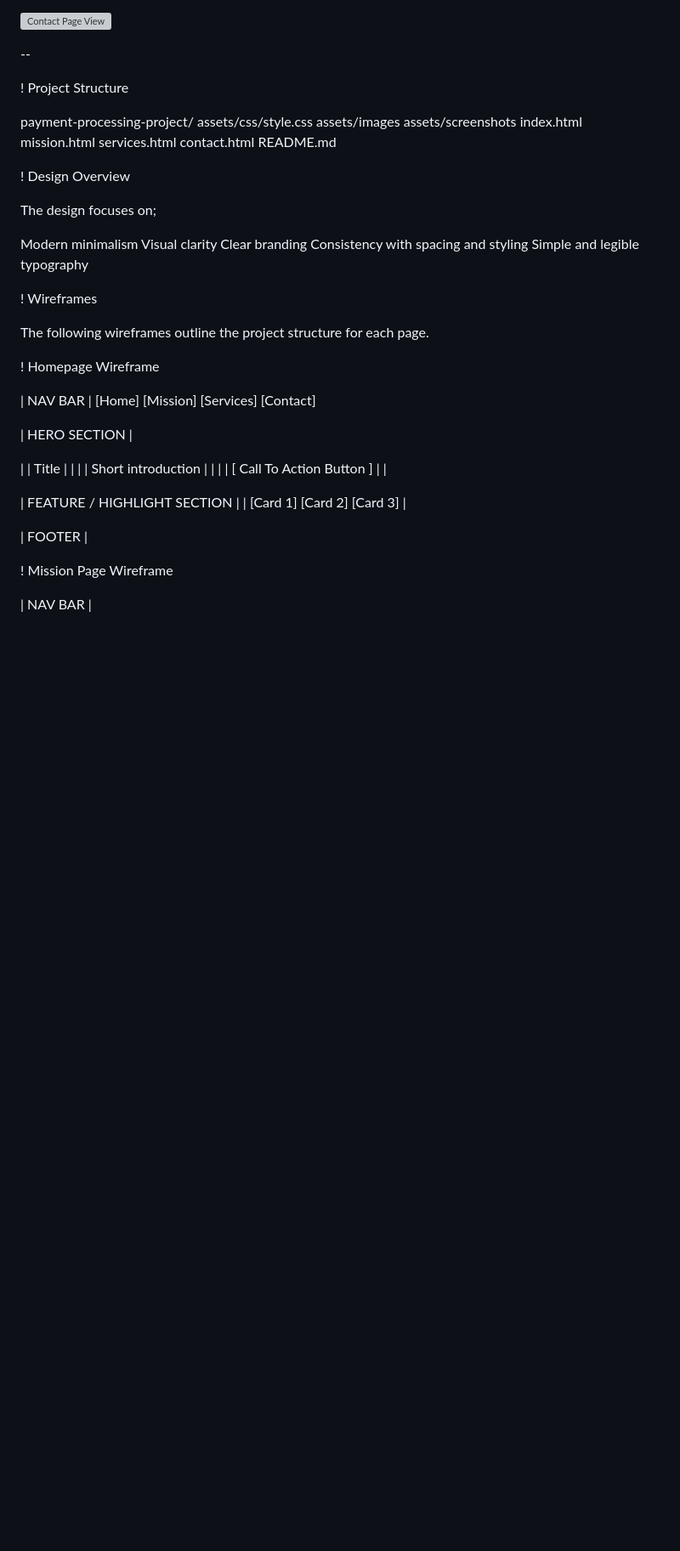
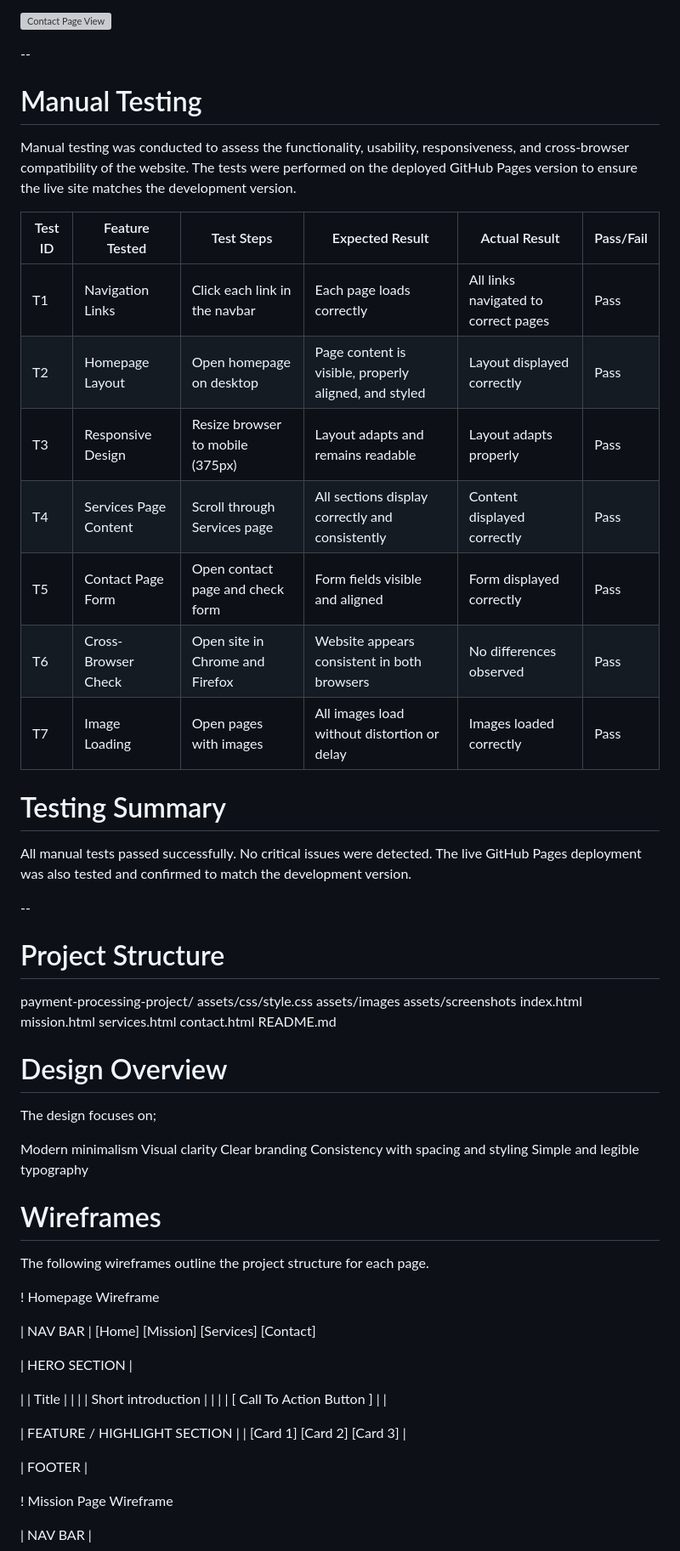
Before and after one commit to SPProfessional/ci-first-project, a Markdown page: README.md, the part around one of its changes. Shown at 85% size. Drawn GitHub-style; blank space fills up the shorter version; grey boxes are pictures that could not be loaded.

Commit message:
Conducted testing and added Manual Testing to the README

```diff
--- a/README.md
+++ b/README.md
@@ -60,7 +60,26 @@ Users can access contact information and submit enquiries using the contact page
 
 --
 
-! Project Structure
+# Manual Testing
+
+Manual testing was conducted to assess the functionality, usability, responsiveness, and cross-browser compatibility of the website. The tests were performed on the deployed GitHub Pages version to ensure the live site matches the development version.
+
+| Test ID | Feature Tested | Test Steps | Expected Result | Actual Result | Pass/Fail |
+|---------|----------------|------------|-----------------|---------------|-----------|
+| T1 | Navigation Links | Click each link in the navbar | Each page loads correctly | All links navigated to correct pages | Pass |
+| T2 | Homepage Layout | Open homepage on desktop | Page content is visible, properly aligned, and styled | Layout displayed correctly | Pass |
+| T3 | Responsive Design | Resize browser to mobile (375px) | Layout adapts and remains readable | Layout adapts properly | Pass |
+| T4 | Services Page Content | Scroll through Services page | All sections display correctly and consistently | Content displayed correctly | Pass |
+| T5 | Contact Page Form | Open contact page and check form | Form fields visible and aligned | Form displayed correctly | Pass |
+| T6 | Cross-Browser Check | Open site in Chrome and Firefox | Website appears consistent in both browsers | No differences observed | Pass |
+| T7 | Image Loading | Open pages with images | All images load without distortion or delay | Images loaded correctly | Pass |
+
+# Testing Summary
+All manual tests passed successfully. No critical issues were detected. The live GitHub Pages deployment was also tested and confirmed to match the development version.
+
+ --
+
+# Project Structure
 
 payment-processing-project/
   assets/css/style.css
@@ -72,7 +91,7 @@ payment-processing-project/
   contact.html
   README.md
 
-! Design Overview
+# Design Overview
 
 The design focuses on;
 
@@ -82,7 +101,7 @@ The design focuses on;
  Consistency with spacing and styling
  Simple and legible typography
 
-! Wireframes
+# Wireframes
 
 The following wireframes outline the project structure for each page.
 
```
Also changed, not shown: other parts of README.md (+8 -8 lines).
